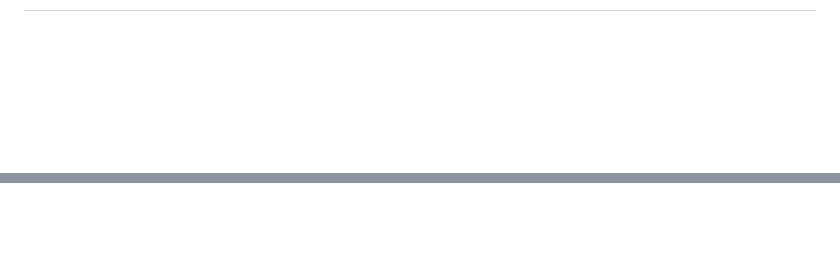
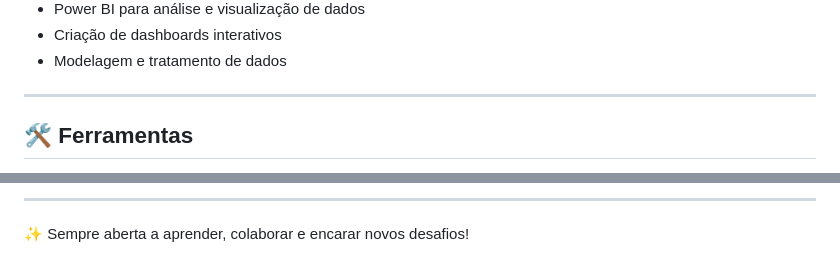
Before and after one commit to vsalessandra/vsalessandra, a Markdown page: README.md, 2 parts joined by grey strips. GitHub-like rendering; blank space fills up the shorter version.

```diff
--- a/README.md
+++ b/README.md
@@ -61,5 +65,11 @@
 </div>
 
-###
+- Power BI para análise e visualização de dados
+- Criação de dashboards interativos
+- Modelagem e tratamento de dados
+
+---
+
+## 🛠️ Ferramentas
 
 <div align="left">
@@ -74,9 +102,6 @@
   </a>
 </div>
 
-###
+---
 
-<br clear="both">
-
-
-###
+✨ Sempre aberta a aprender, colaborar e encarar novos desafios!
```
Also changed, not shown: other parts of README.md (+73 -51 lines).
